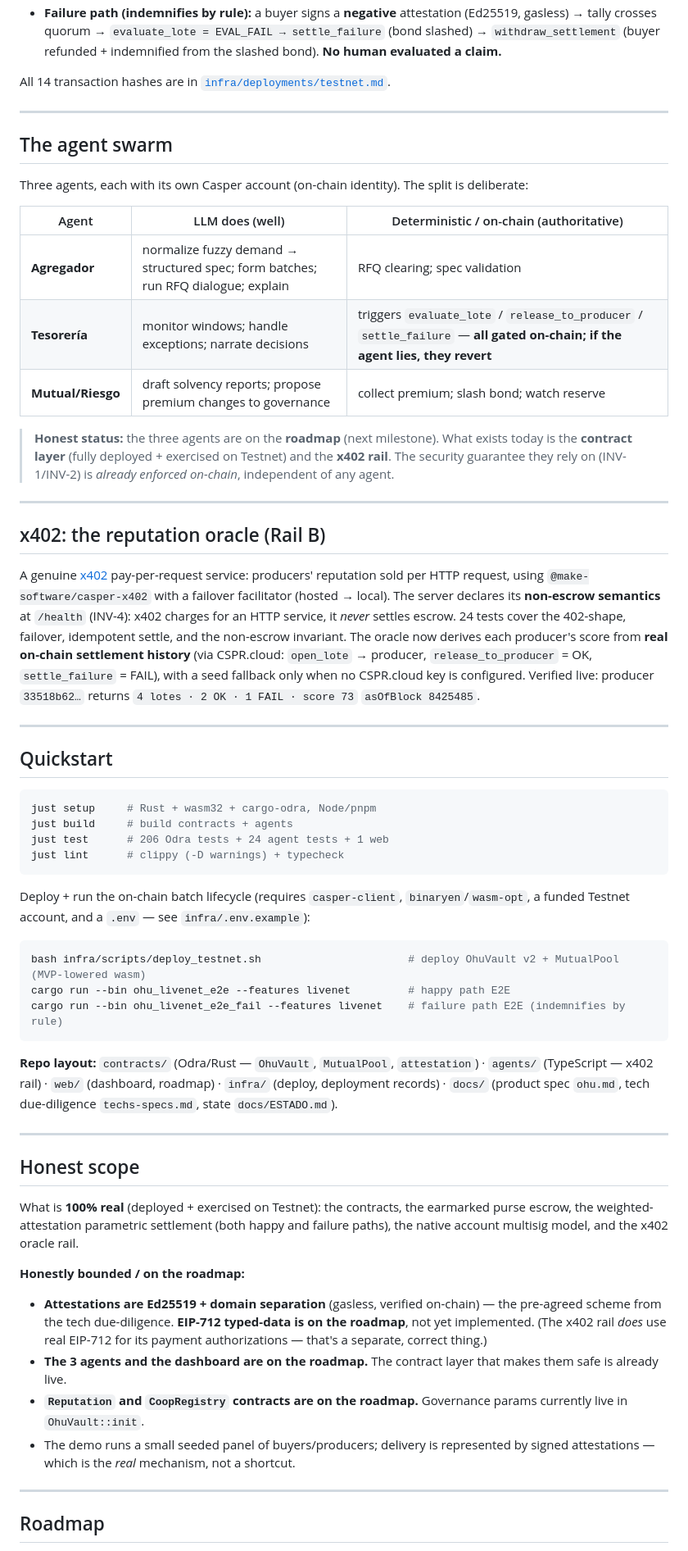
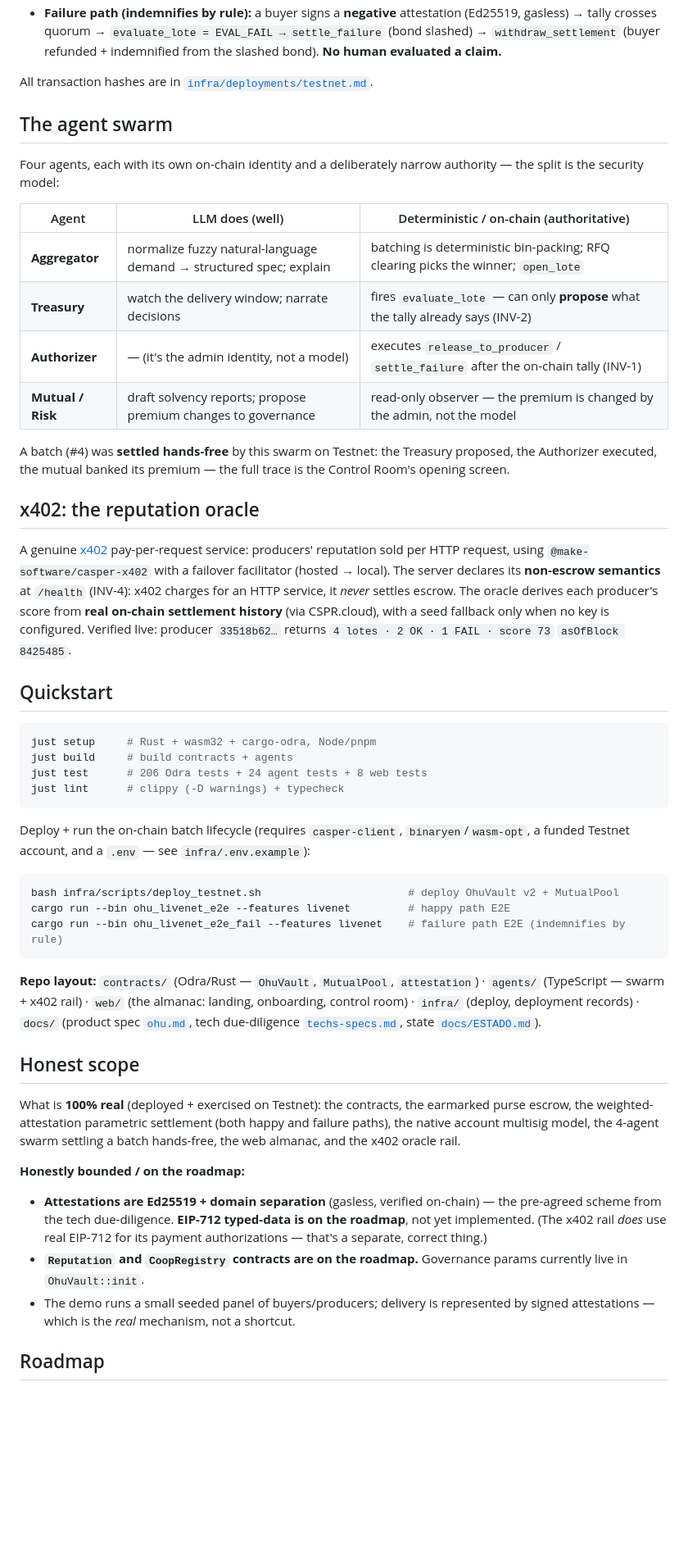
Before and after one commit to manuelpenazuniga/ohu, a Markdown page: README.md, the part around one of its changes. Shown at 82% size. GitHub-like rendering; blank space fills up the shorter version.

````diff
--- a/README.md
+++ b/README.md
@@ -115,45 +156,38 @@ Two full batch lifecycles were executed end-to-end on-chain:
   `withdraw_settlement` (buyer refunded + indemnified from the slashed bond). **No human evaluated a
   claim.**
 
-All 14 transaction hashes are in [`infra/deployments/testnet.md`](infra/deployments/testnet.md).
-
----
+All transaction hashes are in [`infra/deployments/testnet.md`](infra/deployments/testnet.md).
 
 ## The agent swarm
 
-Three agents, each with its own Casper account (on-chain identity). The split is deliberate:
+Four agents, each with its own on-chain identity and a deliberately narrow authority — the split is the
+security model:
 
 | Agent | LLM does (well) | Deterministic / on-chain (authoritative) |
 |---|---|---|
-| **Agregador** | normalize fuzzy demand → structured spec; form batches; run RFQ dialogue; explain | RFQ clearing; spec validation |
-| **Tesorería** | monitor windows; handle exceptions; narrate decisions | triggers `evaluate_lote` / `release_to_producer` / `settle_failure` — **all gated on-chain; if the agent lies, they revert** |
-| **Mutual/Riesgo** | draft solvency reports; propose premium changes to governance | collect premium; slash bond; watch reserve |
+| **Aggregator** | normalize fuzzy natural-language demand → structured spec; explain | batching is deterministic bin-packing; RFQ clearing picks the winner; `open_lote` |
+| **Treasury** | watch the delivery window; narrate decisions | fires `evaluate_lote` — can only **propose** what the tally already says (INV-2) |
+| **Authorizer** | — (it's the admin identity, not a model) | executes `release_to_producer` / `settle_failure` after the on-chain tally (INV-1) |
+| **Mutual / Risk** | draft solvency reports; propose premium changes to governance | read-only observer — the premium is changed by the admin, not the model |
 
-> **Honest status:** the three agents are on the **roadmap** (next milestone). What exists today is the
-> **contract layer** (fully deployed + exercised on Testnet) and the **x402 rail**. The security
-> guarantee they rely on (INV-1/INV-2) is *already enforced on-chain*, independent of any agent.
+A batch (#4) was **settled hands-free** by this swarm on Testnet: the Treasury proposed, the Authorizer
+executed, the mutual banked its premium — the full trace is the Control Room's opening screen.
 
----
-
-## x402: the reputation oracle (Rail B)
+## x402: the reputation oracle
 
 A genuine [x402](https://www.casper.network/ai) pay-per-request service: producers' reputation sold
 per HTTP request, using `@make-software/casper-x402` with a failover facilitator (hosted → local).
 The server declares its **non-escrow semantics** at `/health` (INV-4): x402 charges for an HTTP
-service, it *never* settles escrow. 24 tests cover the 402-shape, failover, idempotent settle, and the
-non-escrow invariant. The oracle now derives each producer's score from **real on-chain settlement
-history** (via CSPR.cloud: `open_lote` → producer, `release_to_producer` = OK, `settle_failure` = FAIL),
-with a seed fallback only when no CSPR.cloud key is configured. Verified live: producer `33518b62…`
-returns `4 lotes · 2 OK · 1 FAIL · score 73` `asOfBlock 8425485`.
-
----
+service, it *never* settles escrow. The oracle derives each producer's score from **real on-chain
+settlement history** (via CSPR.cloud), with a seed fallback only when no key is configured.
+Verified live: producer `33518b62…` returns `4 lotes · 2 OK · 1 FAIL · score 73` `asOfBlock 8425485`.
 
 ## Quickstart
 
 ```bash
 just setup     # Rust + wasm32 + cargo-odra, Node/pnpm
 just build     # build contracts + agents
-just test      # 206 Odra tests + 24 agent tests + 1 web
+just test      # 206 Odra tests + 24 agent tests + 8 web tests
 just lint      # clippy (-D warnings) + typecheck
 ```
 
@@ -161,36 +195,31 @@ Deploy + run the on-chain batch lifecycle (requires `casper-client`, `binaryen`/
 Testnet account, and a `.env` — see `infra/.env.example`):
 
 ```bash
-bash infra/scripts/deploy_testnet.sh                       # deploy OhuVault v2 + MutualPool (MVP-lowered wasm)
+bash infra/scripts/deploy_testnet.sh                       # deploy OhuVault v2 + MutualPool
 cargo run --bin ohu_livenet_e2e --features livenet         # happy path E2E
 cargo run --bin ohu_livenet_e2e_fail --features livenet    # failure path E2E (indemnifies by rule)
 ```
 
 **Repo layout:** `contracts/` (Odra/Rust — `OhuVault`, `MutualPool`, `attestation`) ·
-`agents/` (TypeScript — x402 rail) · `web/` (dashboard, roadmap) · `infra/` (deploy, deployment
-records) · `docs/` (product spec `ohu.md`, tech due-diligence `techs-specs.md`, state `docs/ESTADO.md`).
-
----
+`agents/` (TypeScript — swarm + x402 rail) · `web/` (the almanac: landing, onboarding, control room) ·
+`infra/` (deploy, deployment records) · `docs/` (product spec [`ohu.md`](ohu.md), tech due-diligence
+[`techs-specs.md`](techs-specs.md), state [`docs/ESTADO.md`](docs/ESTADO.md)).
 
 ## Honest scope
 
 What is **100% real** (deployed + exercised on Testnet): the contracts, the earmarked purse escrow, the
 weighted-attestation parametric settlement (both happy and failure paths), the native account multisig
-model, and the x402 oracle rail.
+model, the 4-agent swarm settling a batch hands-free, the web almanac, and the x402 oracle rail.
 
 **Honestly bounded / on the roadmap:**
 
 - **Attestations are Ed25519 + domain separation** (gasless, verified on-chain) — the pre-agreed scheme
   from the tech due-diligence. **EIP-712 typed-data is on the roadmap**, not yet implemented. (The x402
   rail *does* use real EIP-712 for its payment authorizations — that's a separate, correct thing.)
-- **The 3 agents and the dashboard are on the roadmap.** The contract layer that makes them safe is
-  already live.
 - **`Reputation` and `CoopRegistry` contracts are on the roadmap.** Governance params currently live in
   `OhuVault::init`.
 - The demo runs a small seeded panel of buyers/producers; delivery is represented by signed
   attestations — which is the *real* mechanism, not a shortcut.
 
----
-
 ## Roadmap
 
````
Also changed, not shown: other parts of README.md (+78 -30 lines), img/screenshots/control-room.png (added), img/screenshots/cycle.png (added), img/screenshots/landing.png (added), img/screenshots/onboarding.png (added).
